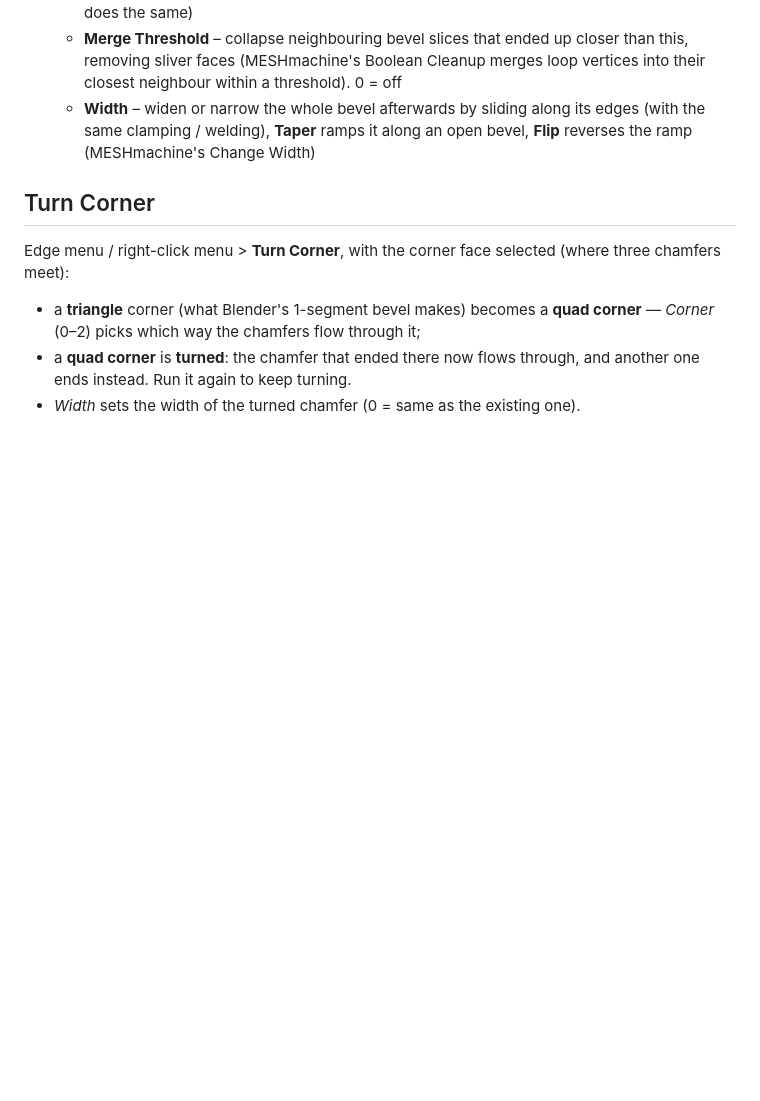
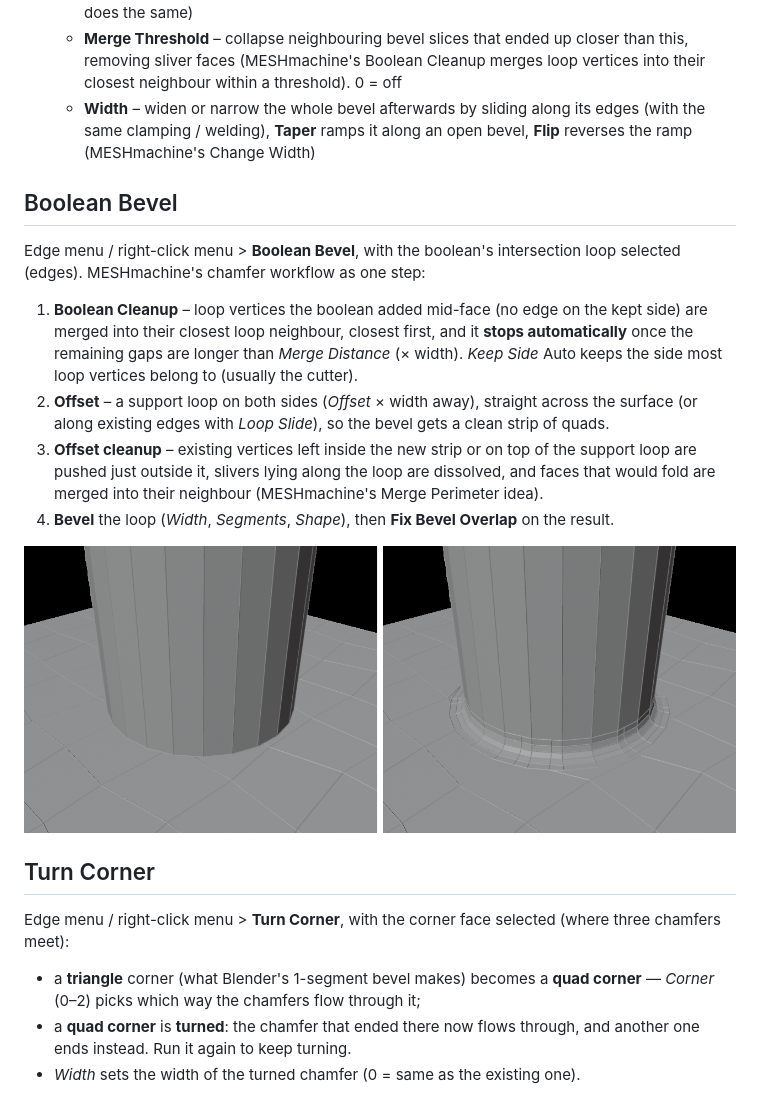
Before and after one commit to botiwiz/HB_ExpertMouse, a Markdown page: blender_bevelfix/README.md, the part around the change. GitHub-like rendering; pictures changed too: blender_bevelfix/boolean_bevel.png (added); blank space fills up the shorter version.

```diff
--- a/blender_bevelfix/README.md
+++ b/blender_bevelfix/README.md
@@ -29,6 +29,23 @@ Edit > Preferences > Get Extensions > ⌄ (top right) > **Install from Disk…**
    - **Width** – widen or narrow the whole bevel afterwards by sliding along its edges (with the
      same clamping / welding), **Taper** ramps it along an open bevel, **Flip** reverses the ramp
      (MESHmachine's Change Width)
+
+## Boolean Bevel
+Edge menu / right-click menu > **Boolean Bevel**, with the boolean's intersection loop selected
+(edges). MESHmachine's chamfer workflow as one step:
+
+1. **Boolean Cleanup** – loop vertices the boolean added mid-face (no edge on the kept side) are
+   merged into their closest loop neighbour, closest first, and it **stops automatically** once the
+   remaining gaps are longer than *Merge Distance* (× width). *Keep Side* Auto keeps the side most
+   loop vertices belong to (usually the cutter).
+2. **Offset** – a support loop on both sides (*Offset* × width away), straight across the surface
+   (or along existing edges with *Loop Slide*), so the bevel gets a clean strip of quads.
+3. **Offset cleanup** – existing vertices left inside the new strip or on top of the support loop
+   are pushed just outside it, slivers lying along the loop are dissolved, and faces that would
+   fold are merged into their neighbour (MESHmachine's Merge Perimeter idea).
+4. **Bevel** the loop (*Width*, *Segments*, *Shape*), then **Fix Bevel Overlap** on the result.
+
+![boolean union, then Boolean Bevel](boolean_bevel.png)
 
 ## Turn Corner
 Edge menu / right-click menu > **Turn Corner**, with the corner face selected (where three
```
Also changed, not shown: 2 other files.
